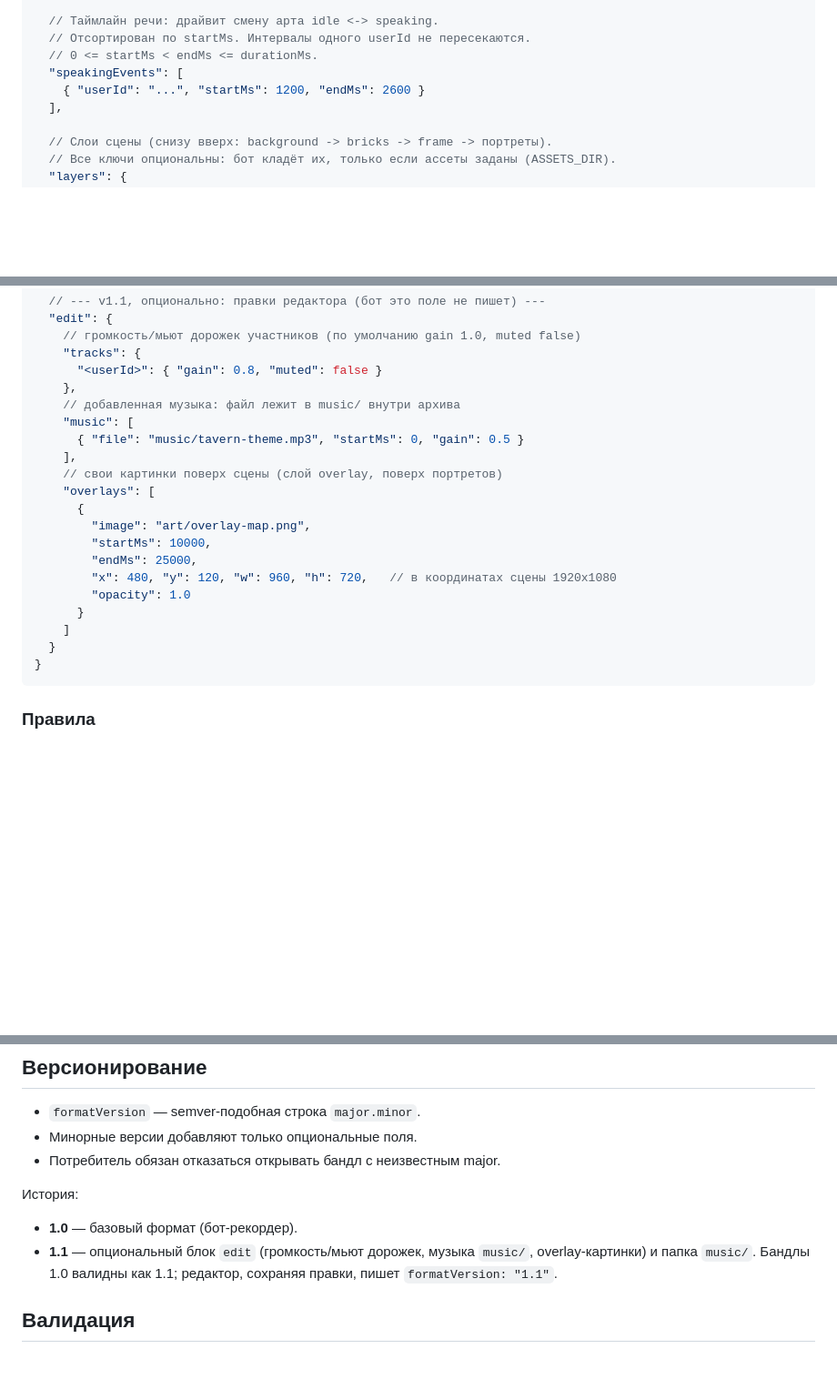
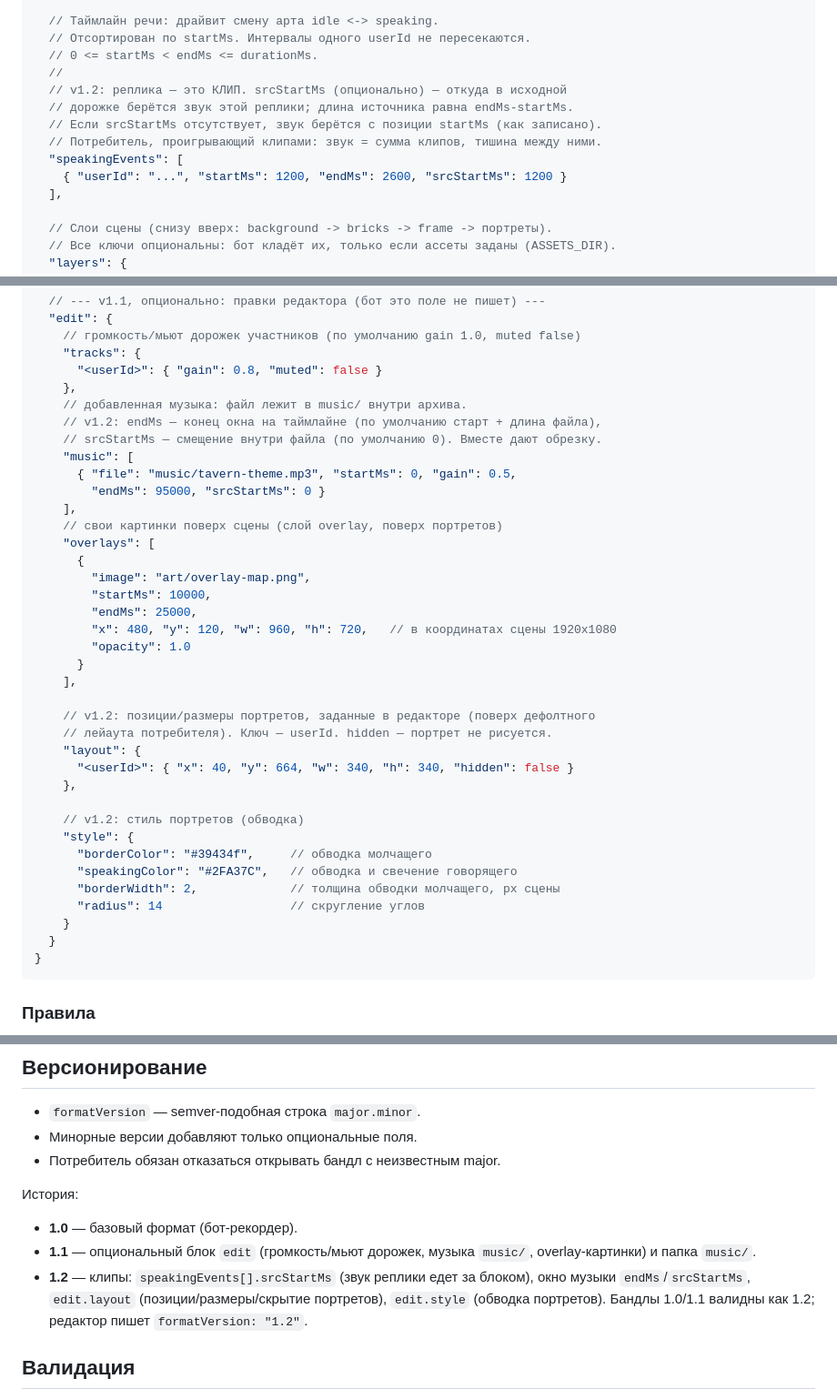
Before and after one commit to kirkamah/dnd-player, a Markdown page: FORMAT.md, 3 parts joined by grey strips. Shown at 91% size. Drawn GitHub-style; blank space fills up the shorter version.

Commit message:
FORMAT.md: синхронизация со спекой v1.2
Co-Authored-By: Claude Opus 4.8 (1M context) <noreply@anthropic.com>

````diff
--- a/FORMAT.md
+++ b/FORMAT.md
@@ -87,8 +87,13 @@ session.dndsession  (zip)
   // Таймлайн речи: драйвит смену арта idle <-> speaking.
   // Отсортирован по startMs. Интервалы одного userId не пересекаются.
   // 0 <= startMs < endMs <= durationMs.
+  //
+  // v1.2: реплика — это КЛИП. srcStartMs (опционально) — откуда в исходной
+  // дорожке берётся звук этой реплики; длина источника равна endMs-startMs.
+  // Если srcStartMs отсутствует, звук берётся с позиции startMs (как записано).
+  // Потребитель, проигрывающий клипами: звук = сумма клипов, тишина между ними.
   "speakingEvents": [
-    { "userId": "...", "startMs": 1200, "endMs": 2600 }
+    { "userId": "...", "startMs": 1200, "endMs": 2600, "srcStartMs": 1200 }
   ],
 
   // Слои сцены (снизу вверх: background -> bricks -> frame -> портреты).
@@ -112,9 +117,12 @@ session.dndsession  (zip)
     "tracks": {
       "<userId>": { "gain": 0.8, "muted": false }
     },
-    // добавленная музыка: файл лежит в music/ внутри архива
+    // добавленная музыка: файл лежит в music/ внутри архива.
+    // v1.2: endMs — конец окна на таймлайне (по умолчанию старт + длина файла),
+    // srcStartMs — смещение внутри файла (по умолчанию 0). Вместе дают обрезку.
     "music": [
-      { "file": "music/tavern-theme.mp3", "startMs": 0, "gain": 0.5 }
+      { "file": "music/tavern-theme.mp3", "startMs": 0, "gain": 0.5,
+        "endMs": 95000, "srcStartMs": 0 }
     ],
     // свои картинки поверх сцены (слой overlay, поверх портретов)
     "overlays": [
@@ -125,7 +133,21 @@ session.dndsession  (zip)
         "x": 480, "y": 120, "w": 960, "h": 720,   // в координатах сцены 1920x1080
         "opacity": 1.0
       }
-    ]
+    ],
+
+    // v1.2: позиции/размеры портретов, заданные в редакторе (поверх дефолтного
+    // лейаута потребителя). Ключ — userId. hidden — портрет не рисуется.
+    "layout": {
+      "<userId>": { "x": 40, "y": 664, "w": 340, "h": 340, "hidden": false }
+    },
+
+    // v1.2: стиль портретов (обводка)
+    "style": {
+      "borderColor": "#39434f",     // обводка молчащего
+      "speakingColor": "#2FA37C",   // обводка и свечение говорящего
+      "borderWidth": 2,             // толщина обводки молчащего, px сцены
+      "radius": 14                  // скругление углов
+    }
   }
 }
 ```
@@ -153,8 +175,11 @@ session.dndsession  (zip)
 История:
 - **1.0** — базовый формат (бот-рекордер).
 - **1.1** — опциональный блок `edit` (громкость/мьют дорожек, музыка `music/`,
-  overlay-картинки) и папка `music/`. Бандлы 1.0 валидны как 1.1; редактор,
-  сохраняя правки, пишет `formatVersion: "1.1"`.
+  overlay-картинки) и папка `music/`.
+- **1.2** — клипы: `speakingEvents[].srcStartMs` (звук реплики едет за блоком),
+  окно музыки `endMs`/`srcStartMs`, `edit.layout` (позиции/размеры/скрытие
+  портретов), `edit.style` (обводка портретов). Бандлы 1.0/1.1 валидны как 1.2;
+  редактор пишет `formatVersion: "1.2"`.
 
 ## Валидация
 
````
Also changed, not shown: other parts of FORMAT.md (+1 -1 lines).
